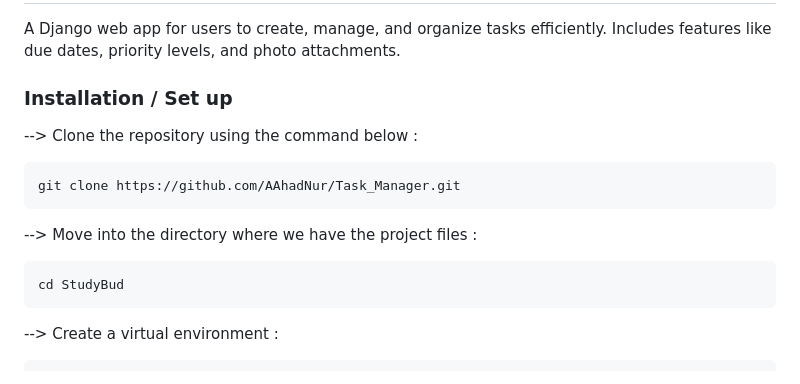
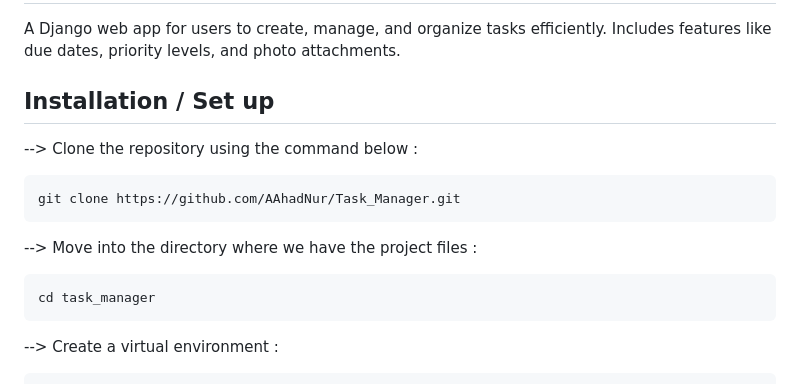
Before and after one commit to AAhadNur/Task_Manager, a Markdown page: Readme.md, the part around one of its changes. Drawn GitHub-style.

````diff
--- a/Readme.md
+++ b/Readme.md
@@ -2,7 +2,7 @@
 
 A Django web app for users to create, manage, and organize tasks efficiently. Includes features like due dates, priority levels, and photo attachments.
 
-### Installation / Set up
+## Installation / Set up
 
 --> Clone the repository using the command below :
 
@@ -13,7 +13,7 @@ git clone https://github.com/AAhadNur/Task_Manager.git
 --> Move into the directory where we have the project files :
 
 ```bash
-cd StudyBud
+cd task_manager
 ```
 
 --> Create a virtual environment :
````
Also changed, not shown: other parts of Readme.md (+3 -3 lines).
